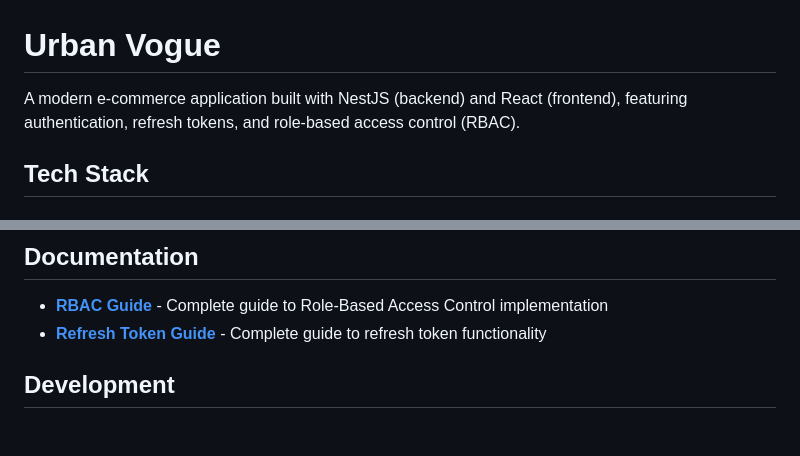
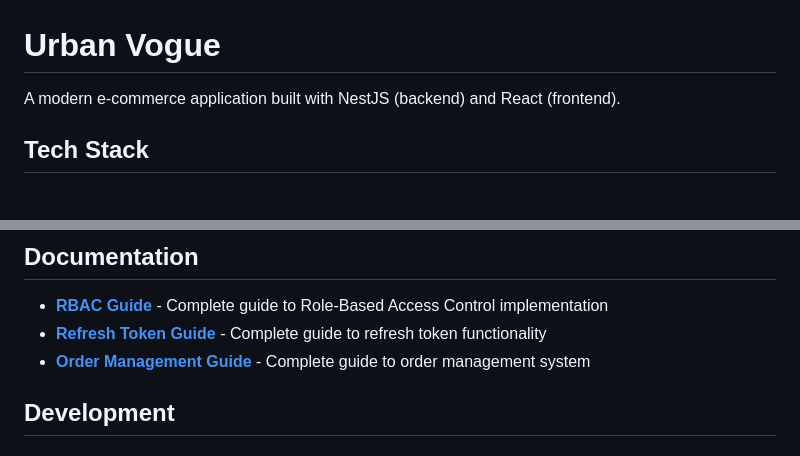
Before and after one commit to mhd-ashmal38/Urban-Vogue, a Markdown page: README.md, 2 parts joined by grey strips. Drawn GitHub-style.

```diff
--- a/README.md
+++ b/README.md
@@ -1,6 +1,6 @@
 # Urban Vogue
 
-A modern e-commerce application built with NestJS (backend) and React (frontend), featuring authentication, refresh tokens, and role-based access control (RBAC).
+A modern e-commerce application built with NestJS (backend) and React (frontend).
 
 ## Tech Stack
 
@@ -210,6 +247,7 @@ Urban-Vogue/
 
 - **[RBAC Guide](./RBAC_GUIDE.md)** - Complete guide to Role-Based Access Control implementation
 - **[Refresh Token Guide](./REFRESH_TOKEN_GUIDE.md)** - Complete guide to refresh token functionality
+- **[Order Management Guide](./ORDER_MANAGEMENT_GUIDE.md)** - Complete guide to order management system
 
 ## Development
 
```
Also changed, not shown: other parts of README.md (+38 -1 lines).
